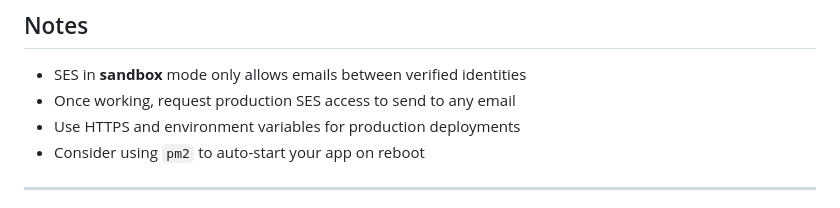
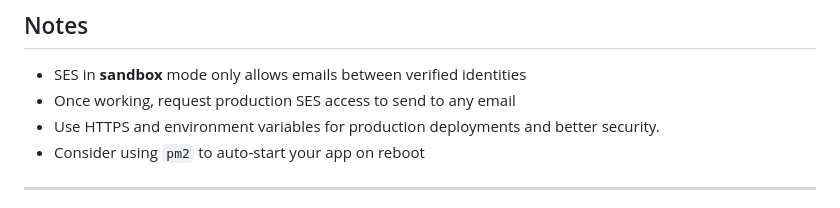
Before and after one commit to samuelcj/booking-app, a Markdown page: README.md, the part around the change. Rendered like a GitHub page.

```diff
--- a/README.md
+++ b/README.md
@@ -199,7 +199,7 @@ Submit the booking form to:
 
 - SES in **sandbox** mode only allows emails between verified identities
 - Once working, request production SES access to send to any email
-- Use HTTPS and environment variables for production deployments
+- Use HTTPS and environment variables for production deployments and better security.
 - Consider using `pm2` to auto-start your app on reboot
 
 ---
```
